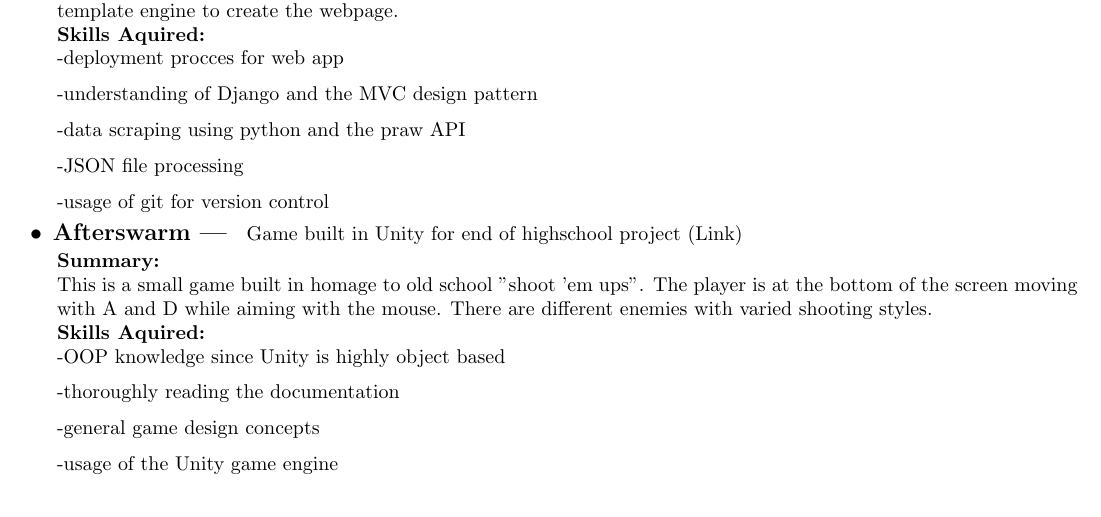
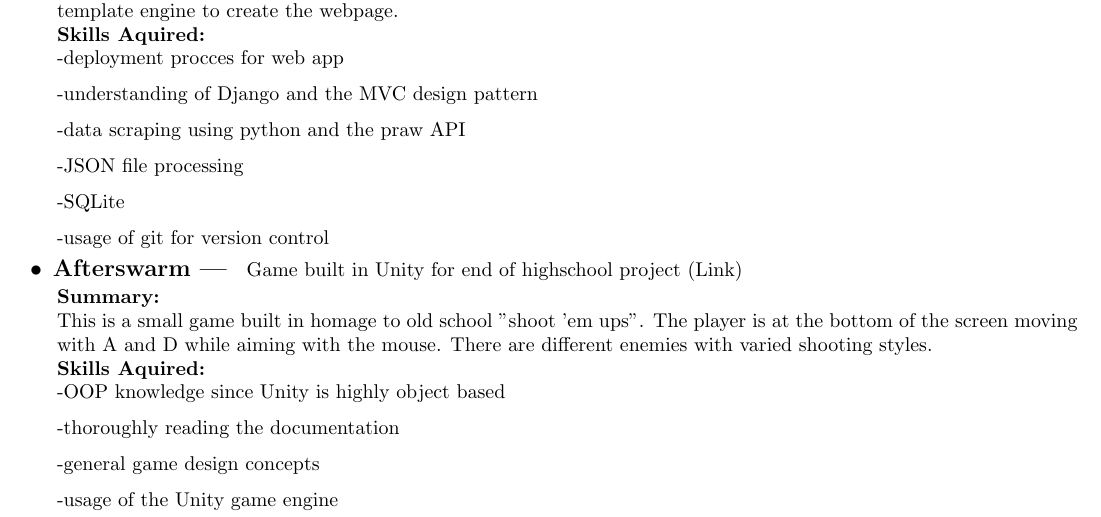
Before and after one commit to IureaMarius/Resume, a LaTeX CV (Resume.tex): part of the page, cut so that both start at the same text. Compiled offline with pdfLaTeX.

Commit message:
added SQLite

```diff
--- a/Resume.tex
+++ b/Resume.tex
@@ -79,6 +79,8 @@ in a SQLite database, then when an user requests a quiz it pulls 10 random quest
 
 -JSON file processing
 
+-SQLite
+
 -usage of git for version control
 
 \subsection{Afterswarm}
```
Also changed, not shown: Resume.pdf, 3 other files.
